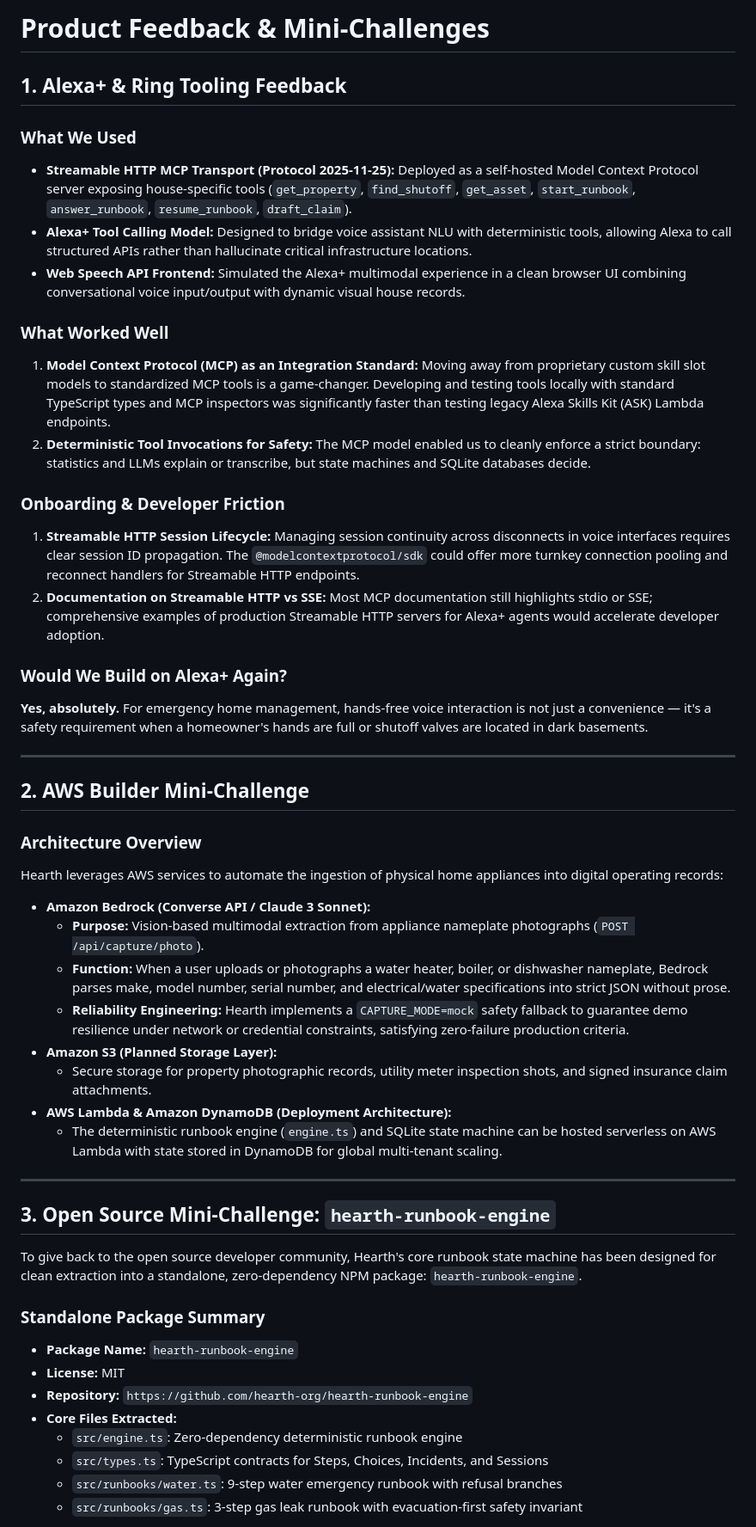
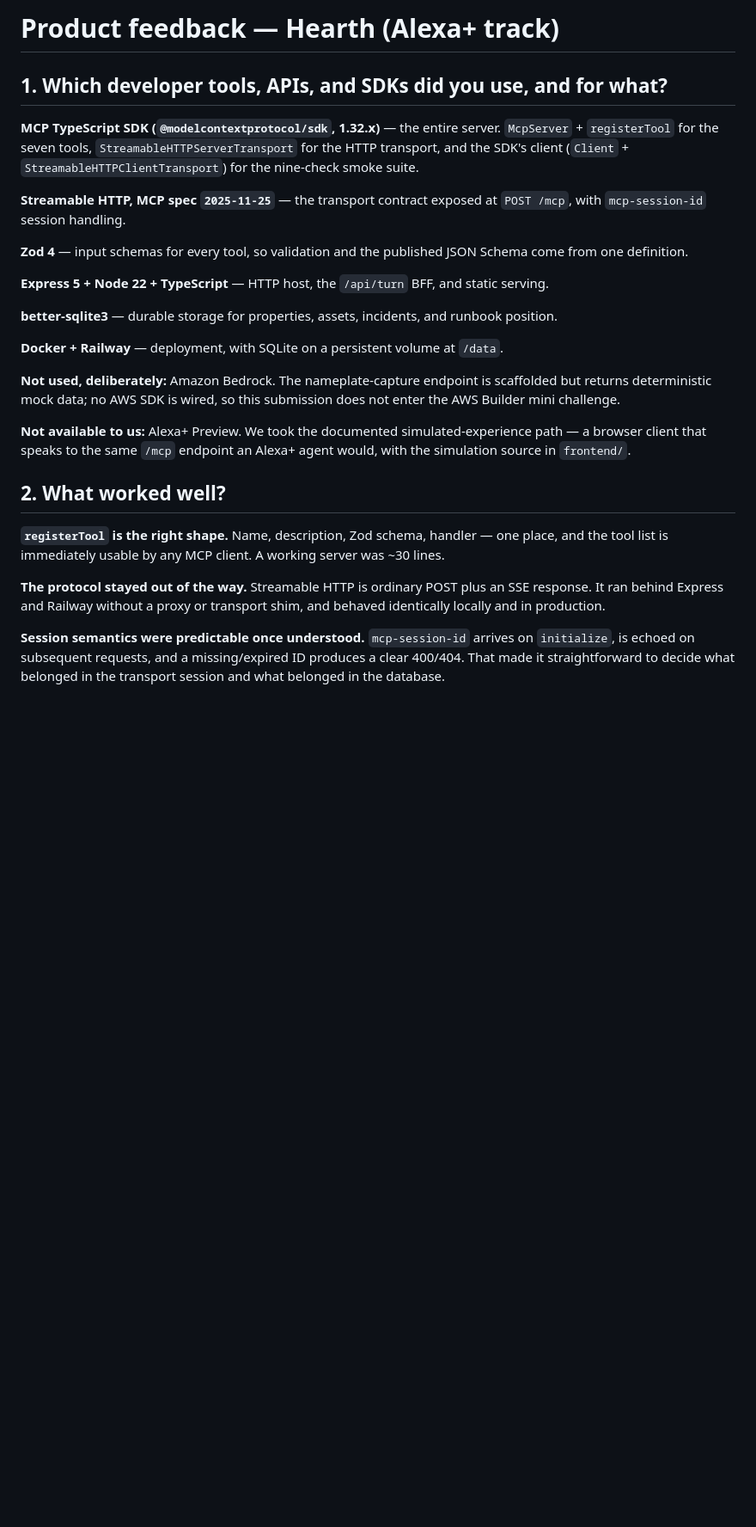
Before and after one commit to Tushar-Nirpane/Hearth, a Markdown page: docs/product-feedback.md, the part around one of its changes. Shown at 86% size. GitHub-like rendering; blank space fills up the shorter version.

Commit message:
Add product feedback for Devpost submission

```diff
--- a/docs/product-feedback.md
+++ b/docs/product-feedback.md
@@ -1,52 +1,28 @@
-# Product Feedback & Mini-Challenges
+# Product feedback — Hearth (Alexa+ track)
 
-## 1. Alexa+ & Ring Tooling Feedback
+## 1. Which developer tools, APIs, and SDKs did you use, and for what?
 
-### What We Used
-- **Streamable HTTP MCP Transport (Protocol 2025-11-25):** Deployed as a self-hosted Model Context Protocol server exposing house-specific tools (`get_property`, `find_shutoff`, `get_asset`, `start_runbook`, `answer_runbook`, `resume_runbook`, `draft_claim`).
-- **Alexa+ Tool Calling Model:** Designed to bridge voice assistant NLU with deterministic tools, allowing Alexa to call structured APIs rather than hallucinate critical infrastructure locations.
-- **Web Speech API Frontend:** Simulated the Alexa+ multimodal experience in a clean browser UI combining conversational voice input/output with dynamic visual house records.
+**MCP TypeScript SDK (`@modelcontextprotocol/sdk`, 1.32.x)** — the entire server. `McpServer` + `registerTool` for the seven tools, `StreamableHTTPServerTransport` for the HTTP transport, and the SDK's client (`Client` + `StreamableHTTPClientTransport`) for the nine-check smoke suite.
 
-### What Worked Well
-1. **Model Context Protocol (MCP) as an Integration Standard:** Moving away from proprietary custom skill slot models to standardized MCP tools is a game-changer. Developing and testing tools locally with standard TypeScript types and MCP inspectors was significantly faster than testing legacy Alexa Skills Kit (ASK) Lambda endpoints.
-2. **Deterministic Tool Invocations for Safety:** The MCP model enabled us to cleanly enforce a strict boundary: statistics and LLMs explain or transcribe, but state machines and SQLite databases decide.
+**Streamable HTTP, MCP spec `2025-11-25`** — the transport contract exposed at `POST /mcp`, with `mcp-session-id` session handling.
 
-### Onboarding & Developer Friction
-1. **Streamable HTTP Session Lifecycle:** Managing session continuity across disconnects in voice interfaces requires clear session ID propagation. The `@modelcontextprotocol/sdk` could offer more turnkey connection pooling and reconnect handlers for Streamable HTTP endpoints.
-2. **Documentation on Streamable HTTP vs SSE:** Most MCP documentation still highlights stdio or SSE; comprehensive examples of production Streamable HTTP servers for Alexa+ agents would accelerate developer adoption.
+**Zod 4** — input schemas for every tool, so validation and the published JSON Schema come from one definition.
 
-### Would We Build on Alexa+ Again?
-**Yes, absolutely.** For emergency home management, hands-free voice interaction is not just a convenience — it's a safety requirement when a homeowner's hands are full or shutoff valves are located in dark basements.
+**Express 5 + Node 22 + TypeScript** — HTTP host, the `/api/turn` BFF, and static serving.
 
----
+**better-sqlite3** — durable storage for properties, assets, incidents, and runbook position.
 
-## 2. AWS Builder Mini-Challenge
+**Docker + Railway** — deployment, with SQLite on a persistent volume at `/data`.
 
-### Architecture Overview
-Hearth leverages AWS services to automate the ingestion of physical home appliances into digital operating records:
+**Not used, deliberately:** Amazon Bedrock. The nameplate-capture endpoint is scaffolded but returns deterministic mock data; no AWS SDK is wired, so this submission does not enter the AWS Builder mini challenge.
 
-- **Amazon Bedrock (Converse API / Claude 3 Sonnet):**
-  - **Purpose:** Vision-based multimodal extraction from appliance nameplate photographs (`POST /api/capture/photo`).
-  - **Function:** When a user uploads or photographs a water heater, boiler, or dishwasher nameplate, Bedrock parses make, model number, serial number, and electrical/water specifications into strict JSON without prose.
-  - **Reliability Engineering:** Hearth implements a `CAPTURE_MODE=mock` safety fallback to guarantee demo resilience under network or credential constraints, satisfying zero-failure production criteria.
-- **Amazon S3 (Planned Storage Layer):**
-  - Secure storage for property photographic records, utility meter inspection shots, and signed insurance claim attachments.
-- **AWS Lambda & Amazon DynamoDB (Deployment Architecture):**
-  - The deterministic runbook engine (`engine.ts`) and SQLite state machine can be hosted serverless on AWS Lambda with state stored in DynamoDB for global multi-tenant scaling.
+**Not available to us:** Alexa+ Preview. We took the documented simulated-experience path — a browser client that speaks to the same `/mcp` endpoint an Alexa+ agent would, with the simulation source in `frontend/`.
 
----
+## 2. What worked well?
 
-## 3. Open Source Mini-Challenge: `hearth-runbook-engine`
+**`registerTool` is the right shape.** Name, description, Zod schema, handler — one place, and the tool list is immediately usable by any MCP client. A working server was ~30 lines.
 
-To give back to the open source developer community, Hearth's core runbook state machine has been designed for clean extraction into a standalone, zero-dependency NPM package: `hearth-runbook-engine`.
+**The protocol stayed out of the way.** Streamable HTTP is ordinary POST plus an SSE response. It ran behind Express and Railway without a proxy or transport shim, and behaved identically locally and in production.
 
-### Standalone Package Summary
-- **Package Name:** `hearth-runbook-engine`
-- **License:** MIT
-- **Repository:** `https://github.com/hearth-org/hearth-runbook-engine`
-- **Core Files Extracted:**
-  - `src/engine.ts`: Zero-dependency deterministic runbook engine
-  - `src/types.ts`: TypeScript contracts for Steps, Choices, Incidents, and Sessions
-  - `src/runbooks/water.ts`: 9-step water emergency runbook with refusal branches
-  - `src/runbooks/gas.ts`: 3-step gas leak runbook with evacuation-first safety invariant
+**Session semantics were predictable once understood.** `mcp-session-id` arrives on `initialize`, is echoed on subsequent requests, and a missing/expired ID produces a clear 400/404. That made it straightforward to decide what belonged in the transport session and what belonged in the database.
 
```
Also changed, not shown: other parts of docs/product-feedback.md (+33 -2 lines).
